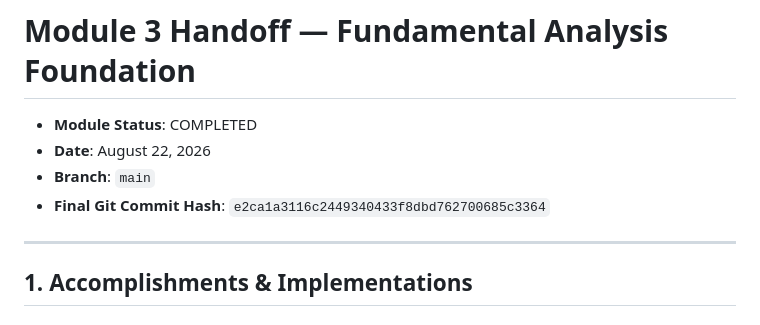
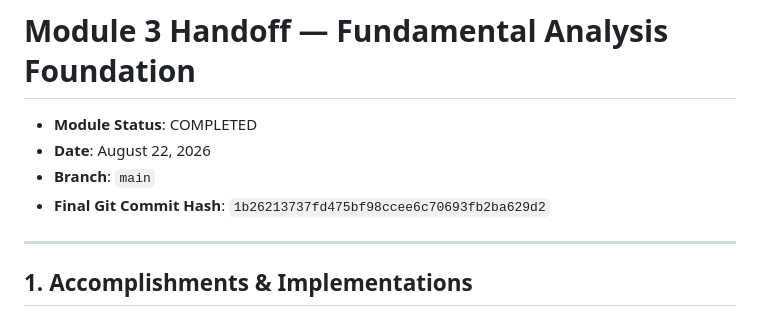
Before and after one commit to Ingenuity07/nomad-analyst, a Markdown page: MODULE_3_HANDOFF.md, the part around the change. Rendered like a GitHub page.

Commit message:
docs: update git commit hash in Module 3 handoff

```diff
--- a/MODULE_3_HANDOFF.md
+++ b/MODULE_3_HANDOFF.md
@@ -3,7 +3,7 @@
 *   **Module Status**: COMPLETED
 *   **Date**: August 22, 2026
 *   **Branch**: `main`
-*   **Final Git Commit Hash**: `e2ca1a3116c2449340433f8dbd762700685c3364`
+*   **Final Git Commit Hash**: `1b26213737fd475bf98ccee6c70693fb2ba629d2`
 
 ---
 
```
